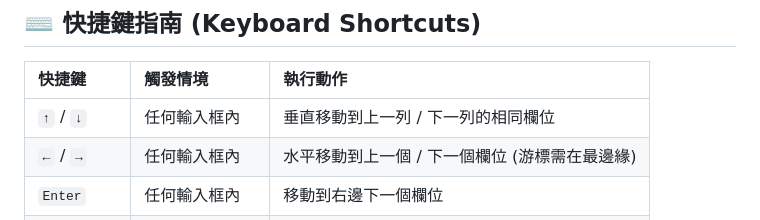
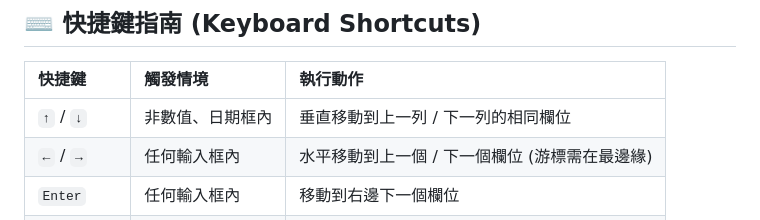
Before and after one commit to tyroneyeh/DataBuilder, a Markdown page: README.md, the part around the change. Rendered like a GitHub page.

Commit message:
fix(README.md): clarify keybinding context for vertical movement

```diff
--- a/README.md
+++ b/README.md
@@ -48,7 +48,7 @@
 
 | 快捷鍵 | 觸發情境 | 執行動作 |
 | :--- | :--- | :--- |
-| `↑` / `↓` | 任何輸入框內 | 垂直移動到上一列 / 下一列的相同欄位 |
+| `↑` / `↓` | 非數值、日期框內 | 垂直移動到上一列 / 下一列的相同欄位 |
 | `←` / `→` | 任何輸入框內 | 水平移動到上一個 / 下一個欄位 (游標需在最邊緣) |
 | `Enter` | 任何輸入框內 | 移動到右邊下一個欄位 |
 | `Enter` | 表格的最後一格 | **自動新增一列**，並將游標跳至新列的第一格 |
```
